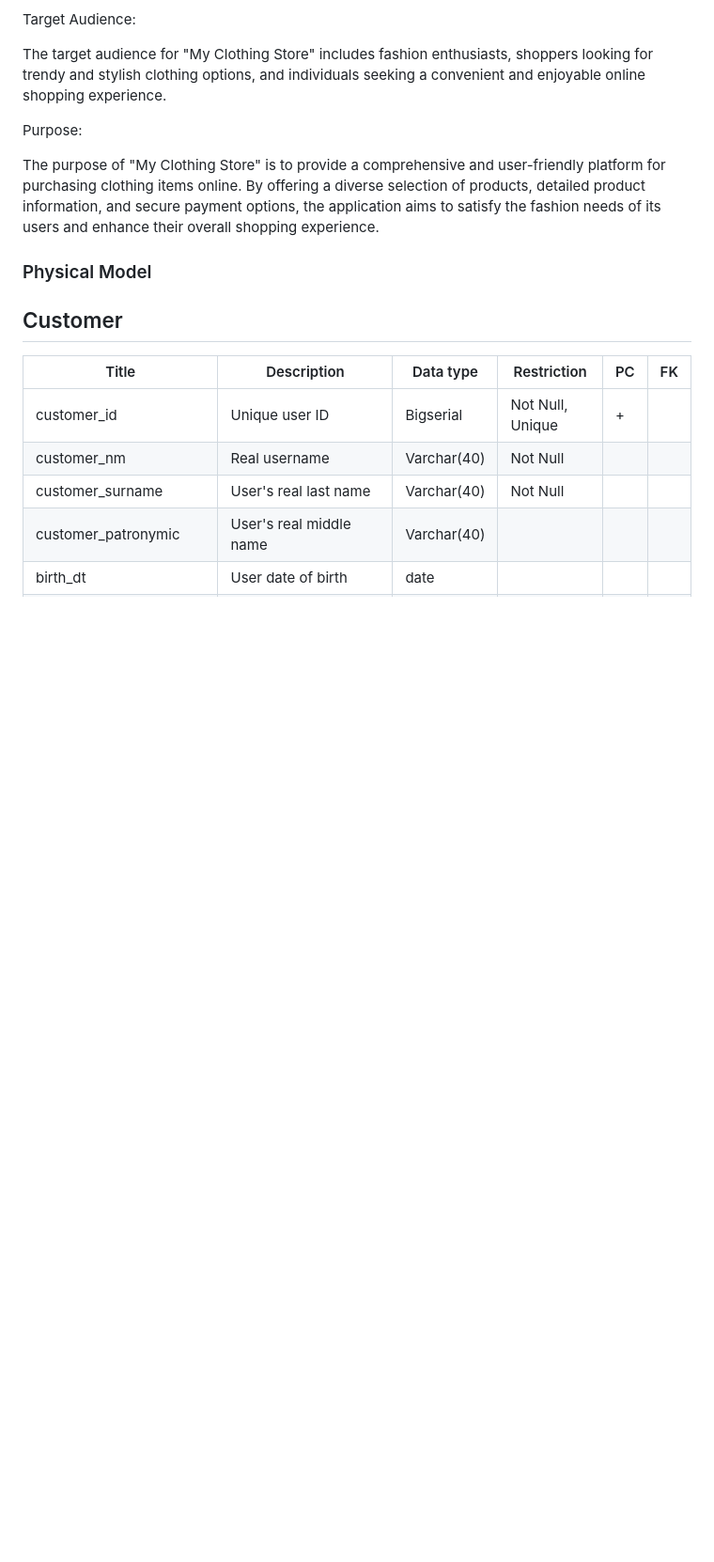
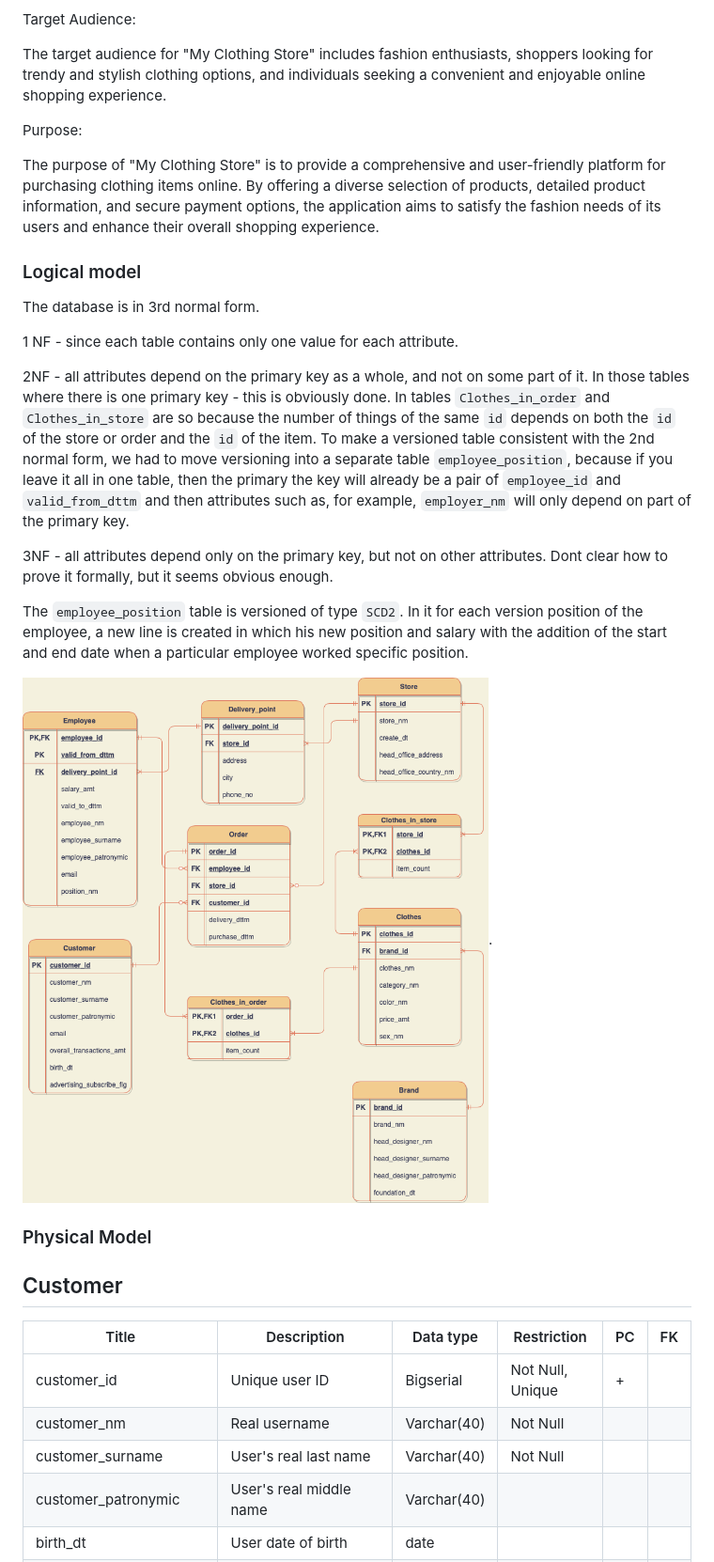
Before and after one commit to OnesNT/My_Clothing_Store, a Markdown page: README.md, the part around the change. Shown: that part at 94% size. GitHub-like rendering; blank space fills up the shorter version.

```diff
--- a/README.md
+++ b/README.md
@@ -42,6 +42,28 @@ The target audience for "My Clothing Store" includes fashion enthusiasts, shoppe
 Purpose:
 
 The purpose of "My Clothing Store" is to provide a comprehensive and user-friendly platform for purchasing clothing items online. By offering a diverse selection of products, detailed product information, and secure payment options, the application aims to satisfy the fashion needs of its users and enhance their overall shopping experience.
+
+### Logical model
+
+The database is in 3rd normal form.
+
+1 NF - since each table contains only one value for each attribute.
+
+2NF - all attributes depend on the primary key as a whole, and not on some part of it. In those tables where there is one primary key - this is obviously done. In tables `Clothes_in_order` and `Clothes_in_store` are so because the number of things of the same `id` depends on both the `id` of the store or order and the `id` of the item. To make a versioned table consistent with the 2nd normal form, we had to move versioning into a separate
+table `employee_position`, because if you leave it all in one table, then the primary
+the key will already be a pair of `employee_id` and `valid_from_dttm` and then attributes such as,
+for example, `employer_nm` will only depend on part of the primary key.
+
+3NF - all attributes depend only on the primary key, but not on other attributes. Dont clear
+how to prove it formally, but it seems obvious enough.
+
+The `employee_position` table is versioned of type `SCD2`. In it for each version
+position of the employee, a new line is created in which his new position and
+salary with the addition of the start and end date when a particular employee worked
+specific position.
+
+![tag1](images/LogicalModel.png "Logical model of the database").
+
 
 ### Physical Model
 
```
